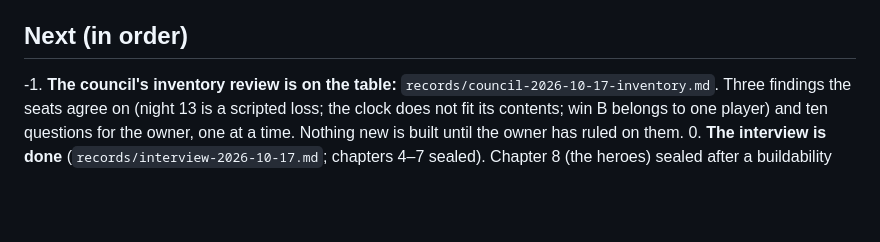
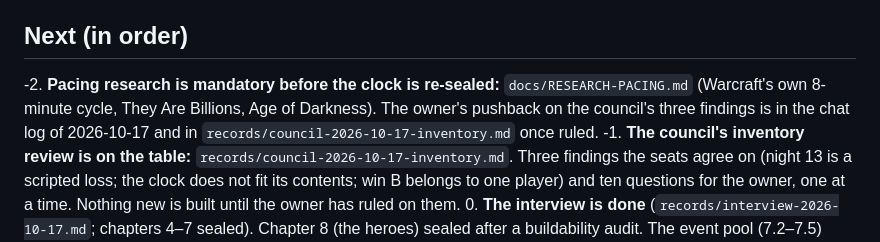
Before and after one commit to Jordan-Doerksen/triforce-defense, a Markdown page: docs/HANDOFF.md, the part around the change. GitHub-like rendering; blank space fills up the shorter version.

```diff
--- a/docs/HANDOFF.md
+++ b/docs/HANDOFF.md
@@ -10,6 +10,7 @@
 - **Cloud sessions:** they get this repo only. The brain (`C:\projects\AI-Brain`), the design-first kit and the council seats (`C:\projects\.claude\agents`) are not in it, so a cloud session cannot convene the council (Plate II) or run the Doctor. Work that needs them runs locally from `C:\projects`. Stale `stale*` files under `.git/` are moved-aside lock files from a session that could not delete; safe to remove.
 
 ## Next (in order)
+-2. **Pacing research is mandatory before the clock is re-sealed:** `docs/RESEARCH-PACING.md` (Warcraft's own 8-minute cycle, They Are Billions, Age of Darkness). The owner's pushback on the council's three findings is in the chat log of 2026-10-17 and in `records/council-2026-10-17-inventory.md` once ruled.
 -1. **The council's inventory review is on the table:** `records/council-2026-10-17-inventory.md`. Three findings the seats agree on (night 13 is a scripted loss; the clock does not fit its contents; win B belongs to one player) and ten questions for the owner, one at a time. Nothing new is built until the owner has ruled on them.
 0. **The interview is done** (`records/interview-2026-10-17.md`; chapters 4–7 sealed). Chapter 8 (the heroes) sealed after a buildability audit. The event pool (7.2–7.5) sealed and drawn as dioramas. Chapter 9 (the rituals and the boss) sealed with the agent's pushback taken; the owner asked for pushback always. Four open questions remain in `DECISIONS.md`: the difficulty dial and day length (next), the fire scene's dressing, undead air, the config numbers. Standing instruction from the owner: every verdict that can be drawn gets a diorama in the same ink (flat shapes, thick black lines, stepped motion).
 1. **Plate I — the owner's verdict.** Built: winding river, towns farther apart, a bridge on the hill↔valley road (the road runs down beside the falls, then crosses at the bridge near the valley), mountain ridge down the whole west border, thick forest border down the whole east. Apply his corrections; he calls it accurate before anything moves on.
```
Also changed, not shown: docs/RESEARCH-PACING.md (added, +26 -0 lines).
